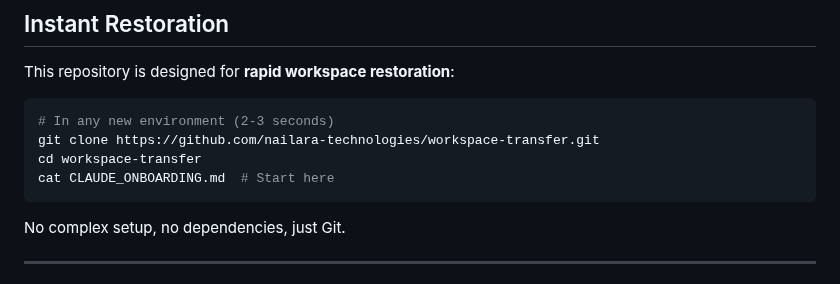
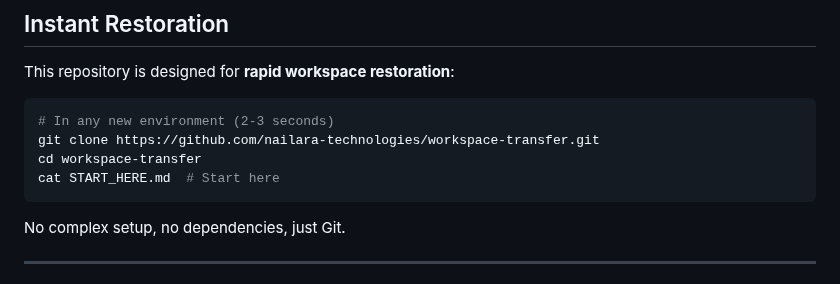
Before and after one commit to nailara-technologies/workspace-transfer, a Markdown page: README.md, the part around the change. GitHub-like rendering.

Commit message:
Fix Instant Restoration section to reference START_HERE.md
Updated line 146 to point to START_HERE.md instead of CLAUDE_ONBOARDING.md
for consistency with the optimized onboarding flow.

🤖 Generated with [Claude Code](https://claude.com/claude-code)

Co-Authored-By: Claude <noreply@anthropic.com>

````diff
--- a/README.md
+++ b/README.md
@@ -143,7 +143,7 @@ This repository is designed for **rapid workspace restoration**:
 # In any new environment (2-3 seconds)
 git clone https://github.com/nailara-technologies/workspace-transfer.git
 cd workspace-transfer
-cat CLAUDE_ONBOARDING.md  # Start here
+cat START_HERE.md  # Start here
 ```
 
 No complex setup, no dependencies, just Git.
````
